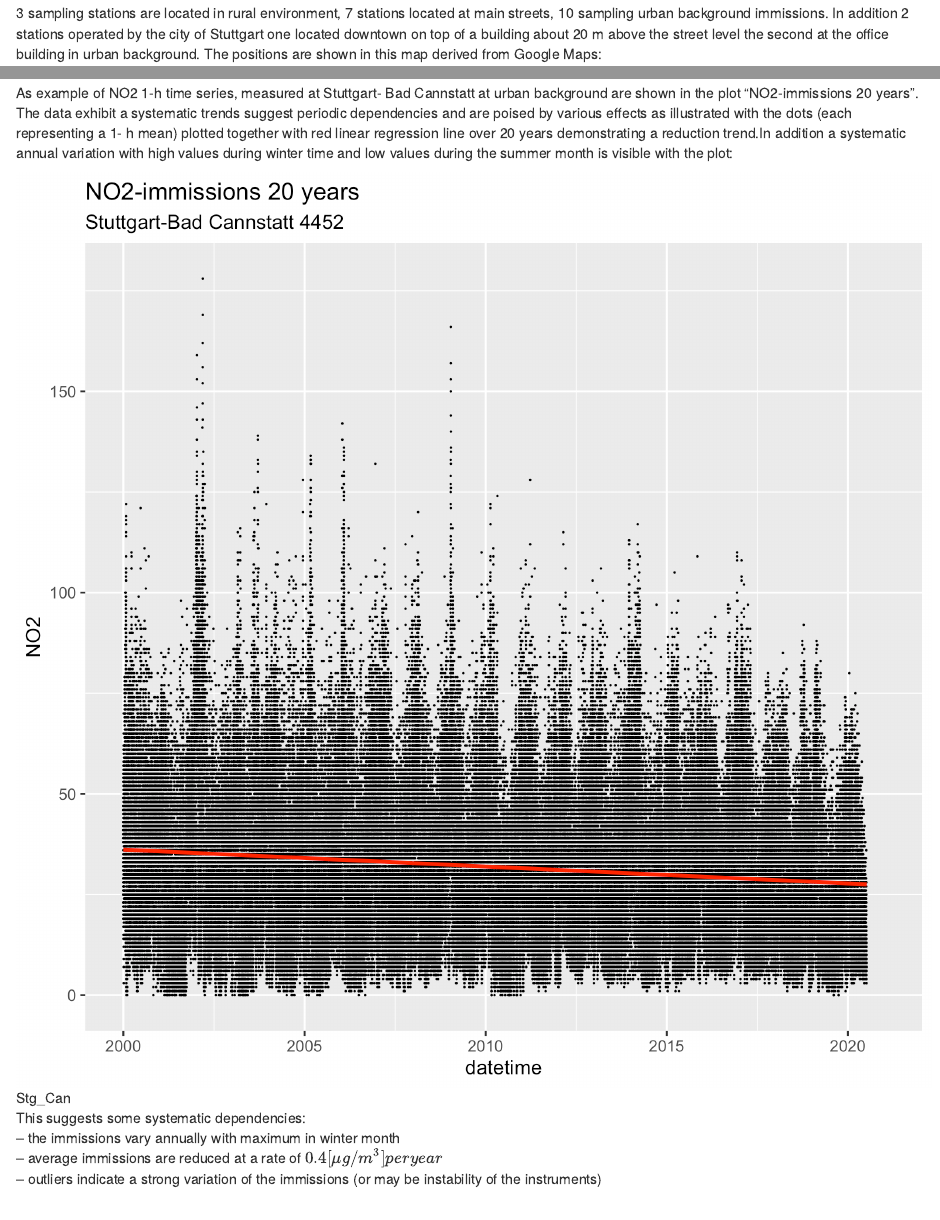
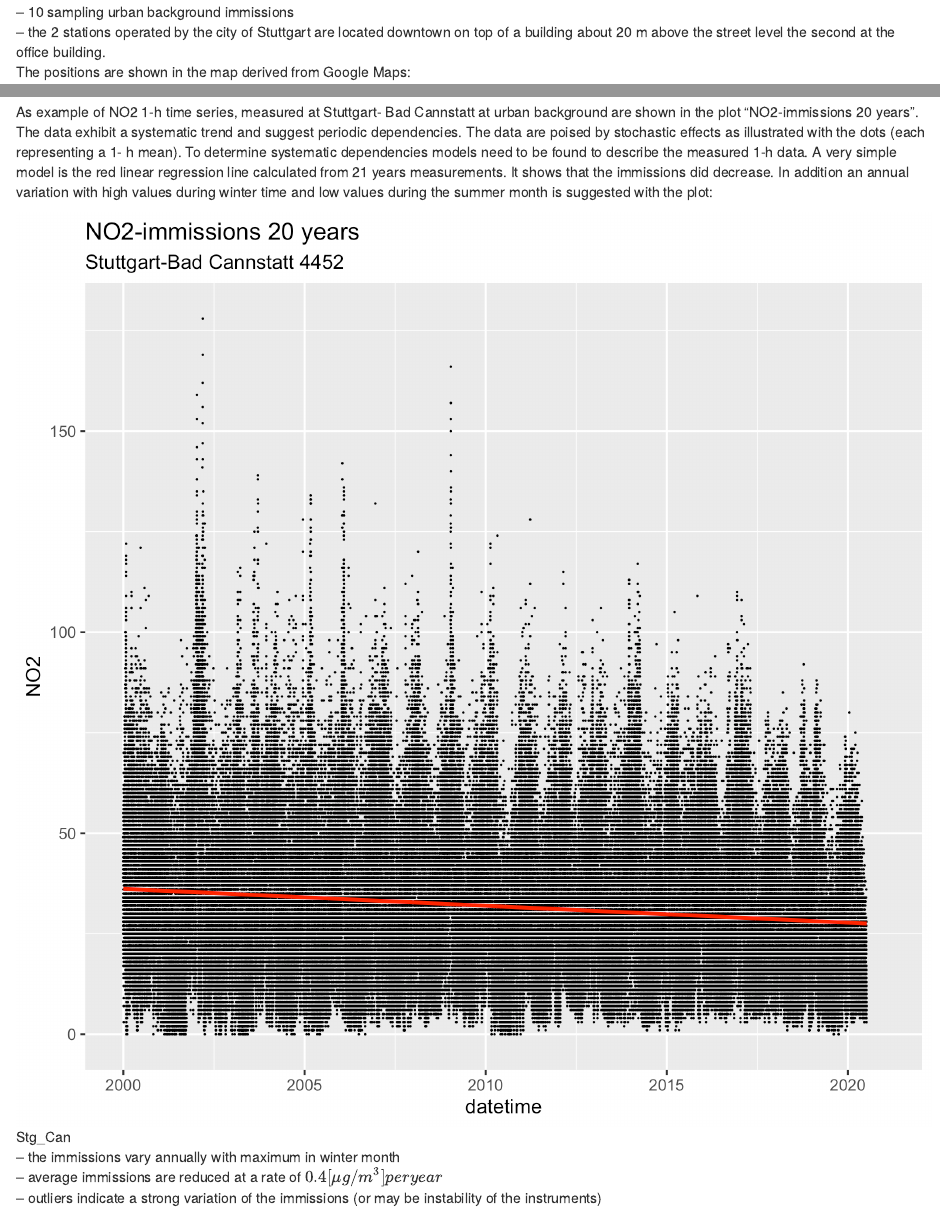
Before and after one commit to aloes2512/StationsClassification, an R Markdown document (reports/Classification_1.Rmd): the page in a window 1100 px wide, from 780 px down before the commit and from 820 px down after it, and a second part further down, joined at a grey line. Rendered offline with R 4.5, knitr and Pandoc, with nearby package versions; some code elsewhere in the file could not run offline.

Commit message:
Minor changes

````diff
--- a/reports/Classification_1.Rmd
+++ b/reports/Classification_1.Rmd
@@ -46,5 +46,3 @@ station_url<-"https://udo.lubw.baden-wuerttemberg.de/public"
 #browseURL(station_url)
 ```
 
-3 sampling stations are located in rural environment,    7 stations located at main streets,   10 sampling urban background immissions. In addition 2 stations operated by  the city of Stuttgart one located downtown on top of a building about 20 m above the street level the second at the office building in urban background.
-The positions are shown in this map derived from Google Maps:
@@ -51,3 +51,6 @@ The positions are shown in this map derived from Google Maps:
+--  10 sampling urban background immissions
+--  the 2 stations operated by  the city of Stuttgart are located downtown on top of a building about 20 m above the street level the second at the office building.
+The positions are shown in the map derived from Google Maps:
 
 
 ![](figs/BW_Uebersichtskarte.png)
@@ -65,11 +68,11 @@ readRDS( file.path(BW_Rdat_path,"Stationsliste.rds"))
 ```
 
 
-As example of NO2 1-h time series, measured at Stuttgart- Bad Cannstatt at urban background are shown in the plot "NO2-immissions 20 years". The data exhibit a systematic trends suggest periodic dependencies and  are poised by various effects as illustrated with the dots (each representing a  1- h mean) plotted together with red linear regression line over 20 years demonstrating a reduction trend.In addition a systematic annual variation with high values during winter time and low values during the summer month is visible with the plot:
+As example of NO2 1-h time series, measured at Stuttgart- Bad Cannstatt at urban background are shown in the plot "NO2-immissions 20 years". The data exhibit a systematic trend and  suggest periodic dependencies. The data are poised by stochastic effects as illustrated with the dots (each representing a  1- h mean). To determine systematic dependencies models need to be found to describe the measured 1-h data. A very simple model is the  red linear regression line calculated from 21 years measurements. It shows that the immissions did decrease. In addition an  annual variation with high values during winter time and low values during the summer month is suggested with the plot:
 
 ![Stg_Can](./figs/NO2_trend_20_years_Can.png)
 
- This suggests some systematic dependencies:
+
 --  the immissions vary annually with maximum in winter month
 --  average immissions are  reduced at a rate of $0.4 [μg/m^3]per year$
 --  outliers indicate a strong variation of the immissions (or may be  instability of the instruments)
````
Also changed, not shown: reports/Classification_1.Rmd (6 more changed lines).
